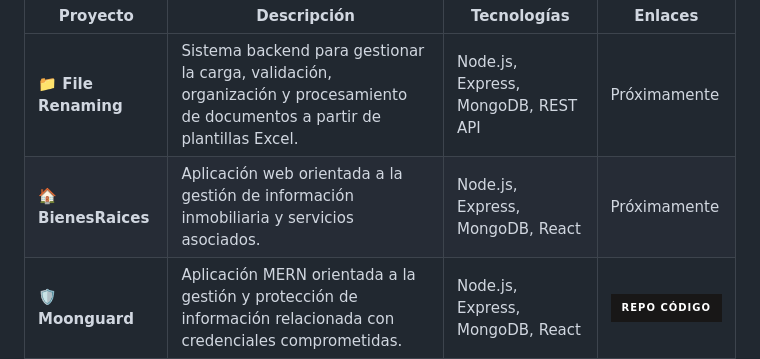
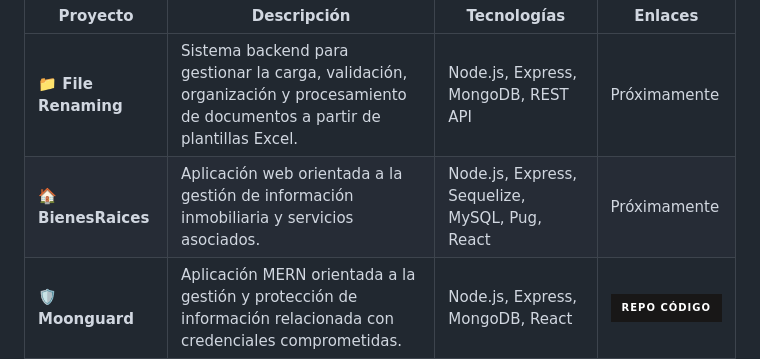
Before and after one commit to R41G4/R41G4, a Markdown page: README.md, the part around the change. GitHub-like rendering; badges without logos.

Commit message:
Update technologies for BienesRaices project
Updated the technologies used in the BienesRaices project to include Sequelize, MySQL, and Pug.

```diff
--- a/README.md
+++ b/README.md
@@ -35,7 +35,7 @@ Los siguientes proyectos representan el enfoque actual de mi desarrollo hacia el
 | Proyecto | Descripción | Tecnologías | Enlaces |
 |----------|-------------|-------------|---------|
 | **📁 File Renaming** | Sistema backend para gestionar la carga, validación, organización y procesamiento de documentos a partir de plantillas Excel. | Node.js, Express, MongoDB, REST API | Próximamente |
-| **🏠 BienesRaices** | Aplicación web orientada a la gestión de información inmobiliaria y servicios asociados. | Node.js, Express, MongoDB, React | Próximamente |
+| **🏠 BienesRaices** | Aplicación web orientada a la gestión de información inmobiliaria y servicios asociados. | Node.js, Express, Sequelize, MySQL, Pug, React | Próximamente |
 | **🛡️ Moonguard** | Aplicación MERN orientada a la gestión y protección de información relacionada con credenciales comprometidas. | Node.js, Express, MongoDB, React | <a href="https://github.com/R41G4-Portfolio/pwnedguard-MERN" target="_blank" rel="noopener noreferrer"><img src="https://img.shields.io/badge/Repo_Código-181717?style=for-the-badge&logo=github&logoColor=white" alt="Repo Código"></a> |
 
 ---
```
